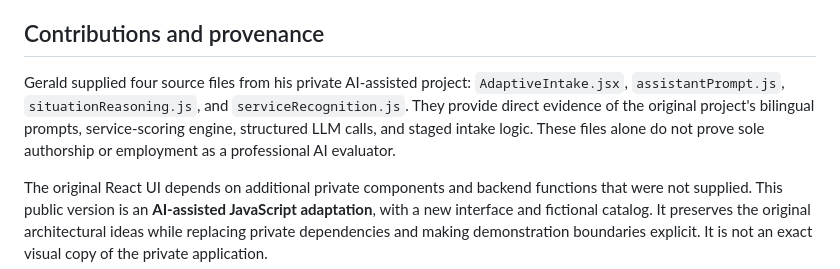
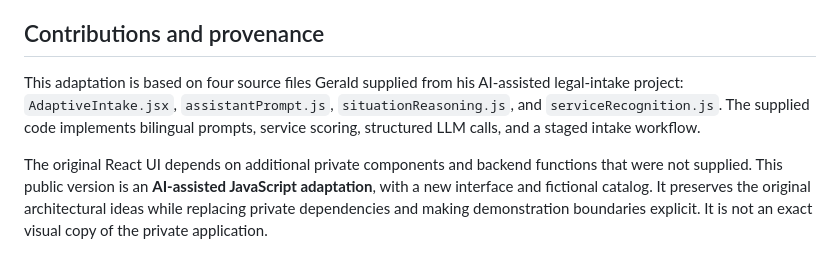
Before and after one commit to Gerald219/NEW_PROJECT_2026, a Markdown page: chatbot/README.md, the part around the change. Drawn GitHub-style.

Commit message:
Clarify project provenance and contributions

```diff
--- a/chatbot/README.md
+++ b/chatbot/README.md
@@ -33,7 +33,7 @@ The public catalog contains fictional examples for routing only. It does not est
 
 ## Contributions and provenance
 
-Gerald supplied four source files from his private AI-assisted project: `AdaptiveIntake.jsx`, `assistantPrompt.js`, `situationReasoning.js`, and `serviceRecognition.js`. They provide direct evidence of the original project's bilingual prompts, service-scoring engine, structured LLM calls, and staged intake logic. These files alone do not prove sole authorship or employment as a professional AI evaluator.
+This adaptation is based on four source files Gerald supplied from his AI-assisted legal-intake project: `AdaptiveIntake.jsx`, `assistantPrompt.js`, `situationReasoning.js`, and `serviceRecognition.js`. The supplied code implements bilingual prompts, service scoring, structured LLM calls, and a staged intake workflow.
 
 The original React UI depends on additional private components and backend functions that were not supplied. This public version is an **AI-assisted JavaScript adaptation**, with a new interface and fictional catalog. It preserves the original architectural ideas while replacing private dependencies and making demonstration boundaries explicit. It is not an exact visual copy of the private application.
 
```
